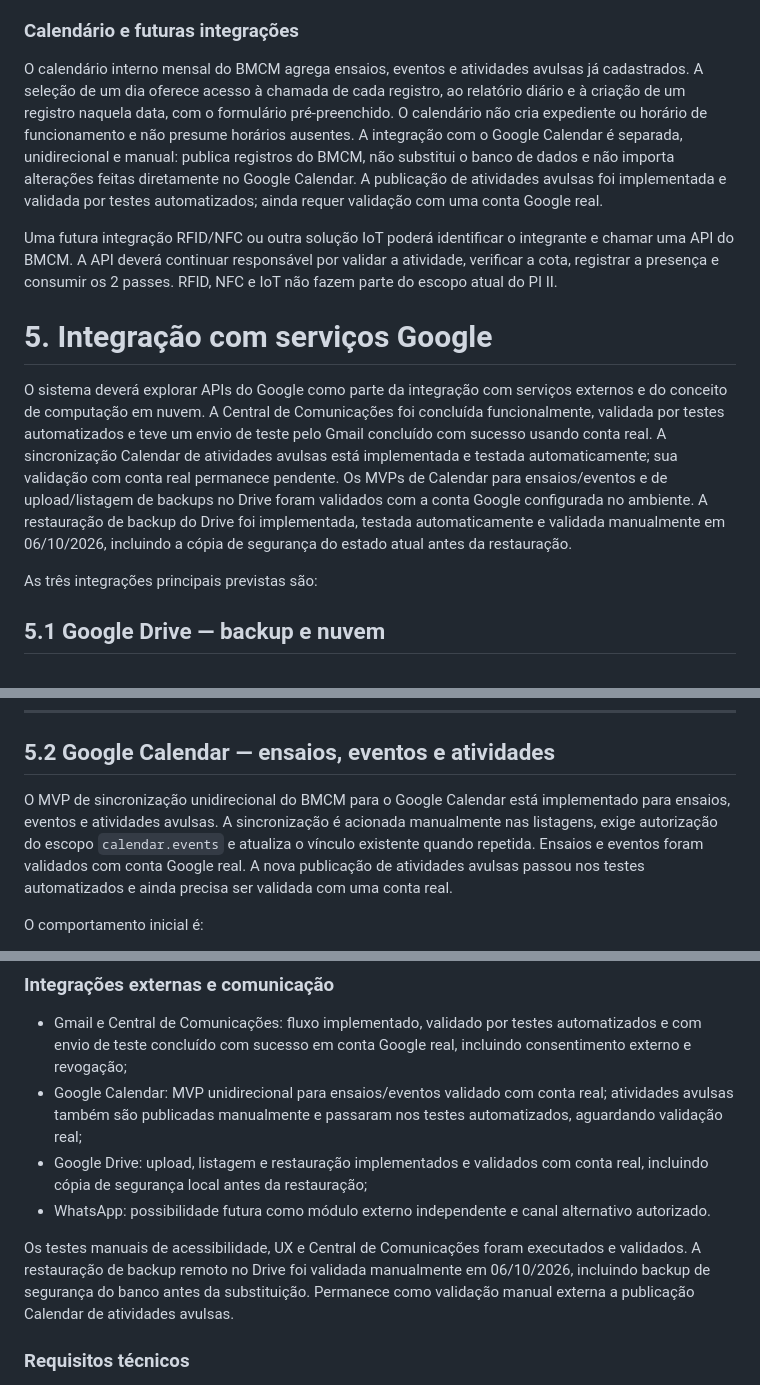
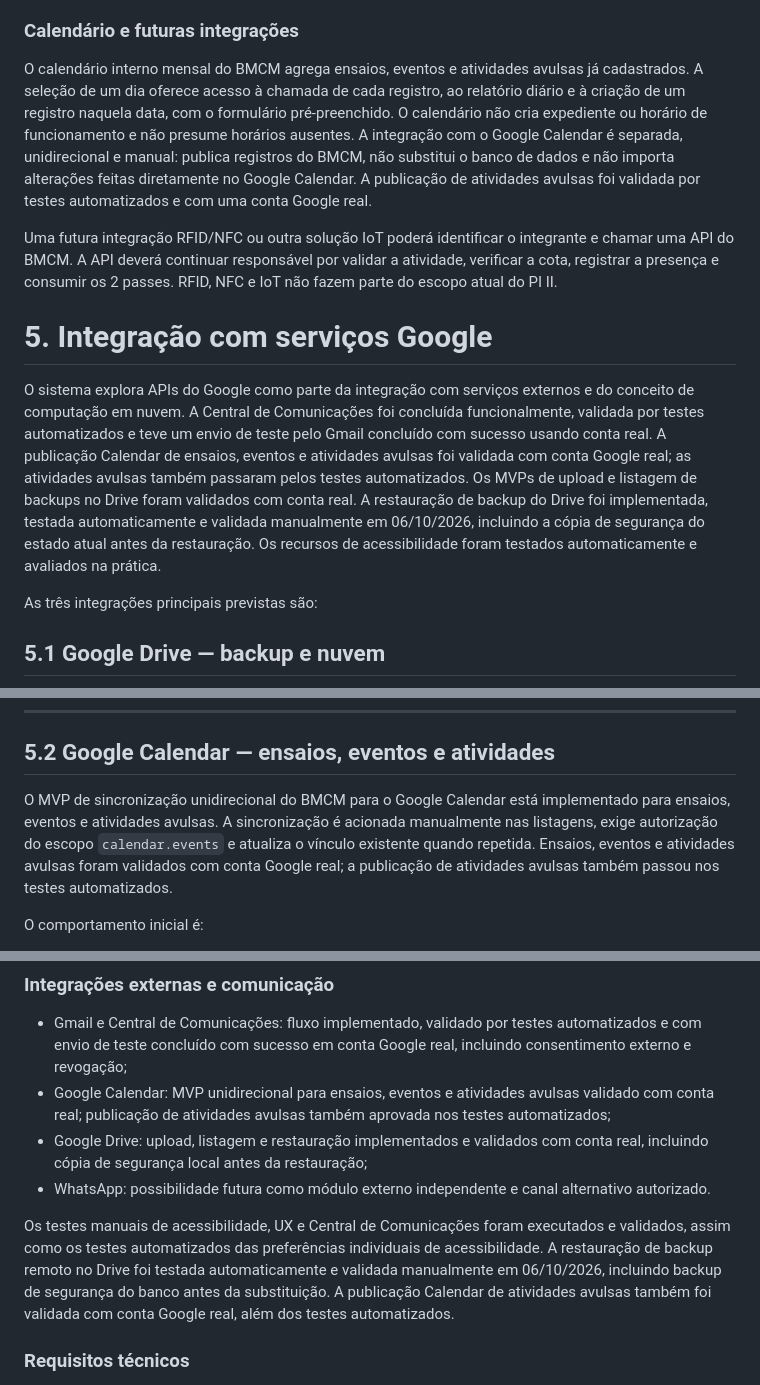
Before and after one commit to Grupo-9-PII/sistemaBMCM-II, a Markdown page: PROJECT_CONTEXT.md, 3 parts joined by grey strips. Drawn GitHub-style.

```diff
--- a/PROJECT_CONTEXT.md
+++ b/PROJECT_CONTEXT.md
@@ -167,14 +167,14 @@ histórico e integridade transacional.
 
 ### Calendário e futuras integrações
 
-O calendário interno mensal do BMCM agrega ensaios, eventos e atividades avulsas já cadastrados. A seleção de um dia oferece acesso à chamada de cada registro, ao relatório diário e à criação de um registro naquela data, com o formulário pré-preenchido. O calendário não cria expediente ou horário de funcionamento e não presume horários ausentes. A integração com o Google Calendar é separada, unidirecional e manual: publica registros do BMCM, não substitui o banco de dados e não importa alterações feitas diretamente no Google Calendar. A publicação de atividades avulsas foi implementada e validada por testes automatizados; ainda requer validação com uma conta Google real.
+O calendário interno mensal do BMCM agrega ensaios, eventos e atividades avulsas já cadastrados. A seleção de um dia oferece acesso à chamada de cada registro, ao relatório diário e à criação de um registro naquela data, com o formulário pré-preenchido. O calendário não cria expediente ou horário de funcionamento e não presume horários ausentes. A integração com o Google Calendar é separada, unidirecional e manual: publica registros do BMCM, não substitui o banco de dados e não importa alterações feitas diretamente no Google Calendar. A publicação de atividades avulsas foi validada por testes automatizados e com uma conta Google real.
 
 Uma futura integração RFID/NFC ou outra solução IoT poderá identificar o integrante e chamar uma API do BMCM. A API deverá continuar responsável por validar a atividade, verificar a cota, registrar a presença e consumir os 2 passes. RFID, NFC e IoT não fazem parte do escopo atual do PI II.
 
 
 # 5. Integração com serviços Google
 
-O sistema deverá explorar APIs do Google como parte da integração com serviços externos e do conceito de computação em nuvem. A Central de Comunicações foi concluída funcionalmente, validada por testes automatizados e teve um envio de teste pelo Gmail concluído com sucesso usando conta real. A sincronização Calendar de atividades avulsas está implementada e testada automaticamente; sua validação com conta real permanece pendente. Os MVPs de Calendar para ensaios/eventos e de upload/listagem de backups no Drive foram validados com a conta Google configurada no ambiente. A restauração de backup do Drive foi implementada, testada automaticamente e validada manualmente em 06/10/2026, incluindo a cópia de segurança do estado atual antes da restauração.
+O sistema explora APIs do Google como parte da integração com serviços externos e do conceito de computação em nuvem. A Central de Comunicações foi concluída funcionalmente, validada por testes automatizados e teve um envio de teste pelo Gmail concluído com sucesso usando conta real. A publicação Calendar de ensaios, eventos e atividades avulsas foi validada com conta Google real; as atividades avulsas também passaram pelos testes automatizados. Os MVPs de upload e listagem de backups no Drive foram validados com conta real. A restauração de backup do Drive foi implementada, testada automaticamente e validada manualmente em 06/10/2026, incluindo a cópia de segurança do estado atual antes da restauração. Os recursos de acessibilidade foram testados automaticamente e avaliados na prática.
 
 As três integrações principais previstas são:
 
@@ -195,7 +195,7 @@ As credenciais do Google devem ser armazenadas em variáveis de ambiente e nunca
 
 ## 5.2 Google Calendar — ensaios, eventos e atividades
 
-O MVP de sincronização unidirecional do BMCM para o Google Calendar está implementado para ensaios, eventos e atividades avulsas. A sincronização é acionada manualmente nas listagens, exige autorização do escopo `calendar.events` e atualiza o vínculo existente quando repetida. Ensaios e eventos foram validados com conta Google real. A nova publicação de atividades avulsas passou nos testes automatizados e ainda precisa ser validada com uma conta real.
+O MVP de sincronização unidirecional do BMCM para o Google Calendar está implementado para ensaios, eventos e atividades avulsas. A sincronização é acionada manualmente nas listagens, exige autorização do escopo `calendar.events` e atualiza o vínculo existente quando repetida. Ensaios, eventos e atividades avulsas foram validados com conta Google real; a publicação de atividades avulsas também passou nos testes automatizados.
 
 O comportamento inicial é:
 
@@ -851,11 +851,11 @@ O objetivo final é entregar uma aplicação funcional que possa continuar sendo
 ### Integrações externas e comunicação
 
 * Gmail e Central de Comunicações: fluxo implementado, validado por testes automatizados e com envio de teste concluído com sucesso em conta Google real, incluindo consentimento externo e revogação;
-* Google Calendar: MVP unidirecional para ensaios/eventos validado com conta real; atividades avulsas também são publicadas manualmente e passaram nos testes automatizados, aguardando validação real;
+* Google Calendar: MVP unidirecional para ensaios, eventos e atividades avulsas validado com conta real; publicação de atividades avulsas também aprovada nos testes automatizados;
 * Google Drive: upload, listagem e restauração implementados e validados com conta real, incluindo cópia de segurança local antes da restauração;
 * WhatsApp: possibilidade futura como módulo externo independente e canal alternativo autorizado.
 
-Os testes manuais de acessibilidade, UX e Central de Comunicações foram executados e validados. A restauração de backup remoto no Drive foi validada manualmente em 06/10/2026, incluindo backup de segurança do banco antes da substituição. Permanece como validação manual externa a publicação Calendar de atividades avulsas.
+Os testes manuais de acessibilidade, UX e Central de Comunicações foram executados e validados, assim como os testes automatizados das preferências individuais de acessibilidade. A restauração de backup remoto no Drive foi testada automaticamente e validada manualmente em 06/10/2026, incluindo backup de segurança do banco antes da substituição. A publicação Calendar de atividades avulsas também foi validada com conta Google real, além dos testes automatizados.
 
 ### Requisitos técnicos
 
```
Also changed, not shown: other parts of PROJECT_CONTEXT.md (+2 -2 lines), README.md (+11 -11 lines).
